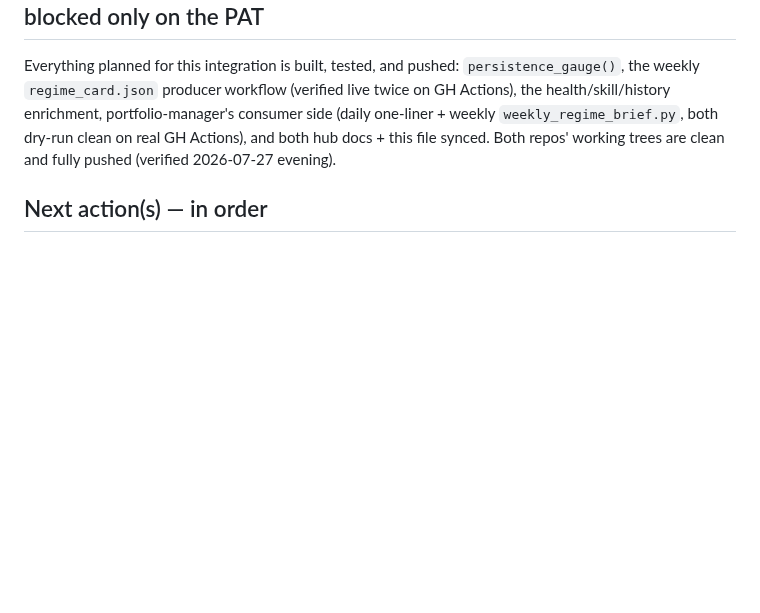
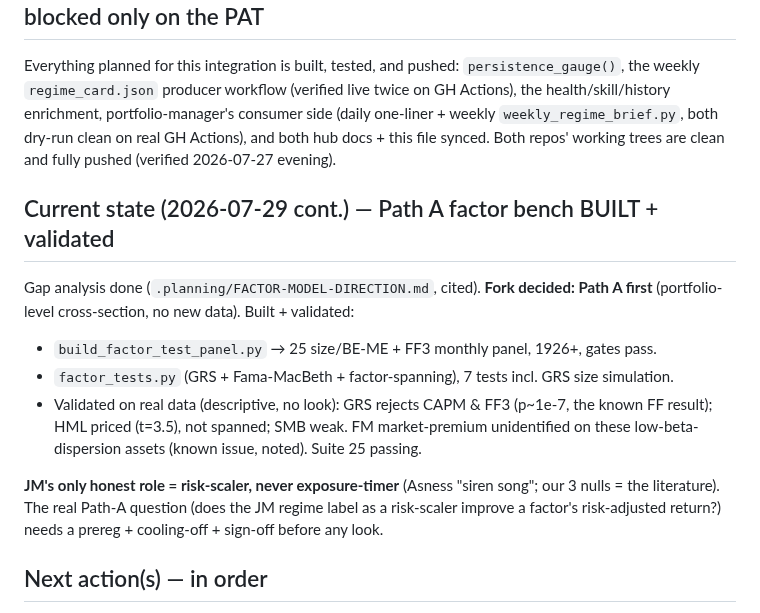
Before and after one commit to AdamMooo/regime-detection, a Markdown page: NOTES.md, the part around the change. Rendered like a GitHub page; blank space fills up the shorter version.

```diff
--- a/NOTES.md
+++ b/NOTES.md
@@ -176,6 +176,20 @@ health/skill/history enrichment, portfolio-manager's consumer side (daily one-li
 `weekly_regime_brief.py`, both dry-run clean on real GH Actions), and both hub docs + this file
 synced. Both repos' working trees are clean and fully pushed (verified 2026-07-27 evening).
 
+## Current state (2026-07-29 cont.) — Path A factor bench BUILT + validated
+
+Gap analysis done (`.planning/FACTOR-MODEL-DIRECTION.md`, cited). **Fork decided: Path A first**
+(portfolio-level cross-section, no new data). Built + validated:
+- `build_factor_test_panel.py` → 25 size/BE-ME + FF3 monthly panel, 1926+, gates pass.
+- `factor_tests.py` (GRS + Fama-MacBeth + factor-spanning), 7 tests incl. GRS size simulation.
+- Validated on real data (descriptive, no look): GRS rejects CAPM & FF3 (p~1e-7, the known FF
+  result); HML priced (t=3.5), not spanned; SMB weak. FM market-premium unidentified on these
+  low-beta-dispersion assets (known issue, noted). Suite 25 passing.
+
+**JM's only honest role = risk-scaler, never exposure-timer** (Asness "siren song"; our 3 nulls =
+the literature). The real Path-A question (does the JM regime label as a risk-scaler improve a
+factor's risk-adjusted return?) needs a prereg + cooling-off + sign-off before any look.
+
 ## Next action(s) — in order
 
 1. **Factor-model gap analysis (the pivot's first step — NO look, NO prereg yet).** A
```
Also changed, not shown: .planning/FACTOR-MODEL-DIRECTION.md (+19 -0 lines).
